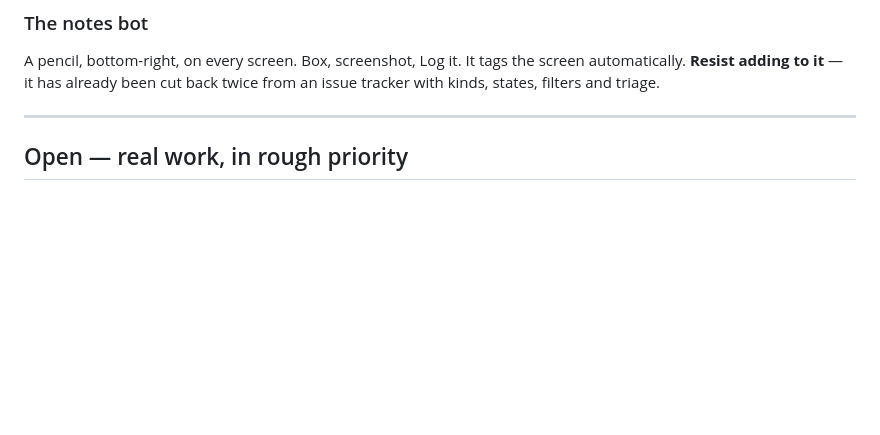
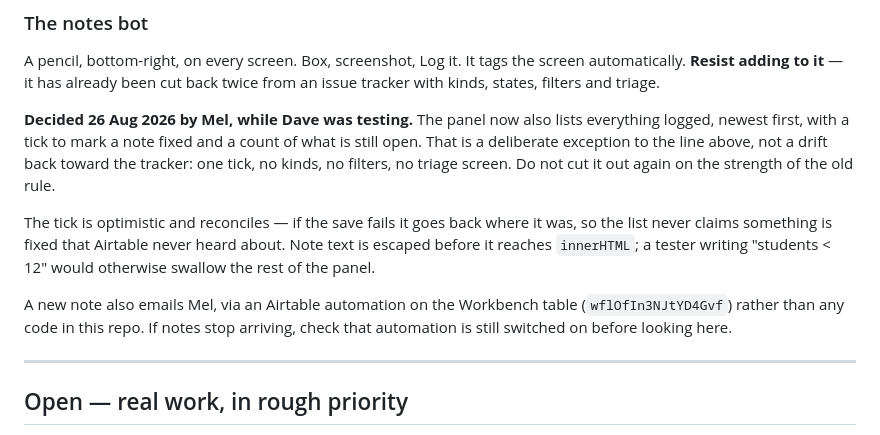
Before and after one commit to Melnwood/ministry-map-assessment, a Markdown page: CLAUDE.md, the part around the change. GitHub-like rendering; blank space fills up the shorter version.

Commit message:
Record the notes-list decision and the email automation
CLAUDE.md said to resist adding to the note bot. Mel decided otherwise on
26 Aug while Dave was testing, so the rule now carries the exception and
its limits, rather than sitting there contradicting the code and inviting
the next session to cut the list back out.

Also notes where the new-note email actually lives — an Airtable automation
on the Workbench table, not code in this repo. That is the first place to
look when notes stop arriving.

Co-Authored-By: Claude Opus 5 <noreply@anthropic.com>

```diff
--- a/CLAUDE.md
+++ b/CLAUDE.md
@@ -306,6 +306,21 @@ A pencil, bottom-right, on every screen. Box, screenshot, Log it. It tags
 the screen automatically. **Resist adding to it** — it has already been cut
 back twice from an issue tracker with kinds, states, filters and triage.
 
+**Decided 26 Aug 2026 by Mel, while Dave was testing.** The panel now also
+lists everything logged, newest first, with a tick to mark a note fixed and
+a count of what is still open. That is a deliberate exception to the line
+above, not a drift back toward the tracker: one tick, no kinds, no filters,
+no triage screen. Do not cut it out again on the strength of the old rule.
+
+The tick is optimistic and reconciles — if the save fails it goes back where
+it was, so the list never claims something is fixed that Airtable never
+heard about. Note text is escaped before it reaches `innerHTML`; a tester
+writing "students < 12" would otherwise swallow the rest of the panel.
+
+A new note also emails Mel, via an Airtable automation on the Workbench
+table (`wflOfIn3NJtYD4Gvf`) rather than any code in this repo. If notes stop
+arriving, check that automation is still switched on before looking here.
+
 ---
 
 ## Open — real work, in rough priority
```
